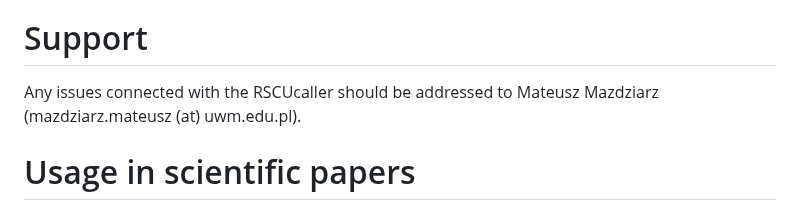
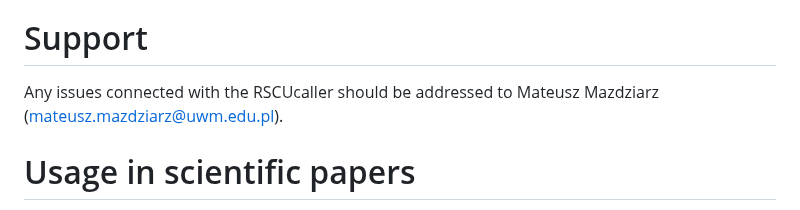
Before and after one commit to Mordziarz/RSCUcaller, a Markdown page: README.md, the part around the change. Drawn GitHub-style.

```diff
--- a/README.md
+++ b/README.md
@@ -134,7 +134,7 @@ stat_scat_box(get_RSCU_out = get_RSCU_out, width = 6, height = 6, res = 300)
 Paper in preparation
 
 # Support
-Any issues connected with the RSCUcaller should be addressed to Mateusz Mazdziarz (mazdziarz.mateusz (at) uwm.edu.pl).
+Any issues connected with the RSCUcaller should be addressed to Mateusz Mazdziarz (mateusz.mazdziarz@uwm.edu.pl).
 
 # Usage in scientific papers
 
```
